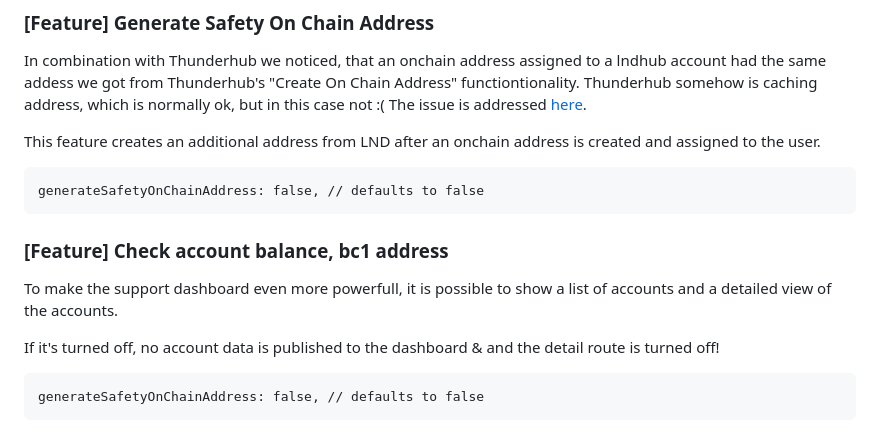
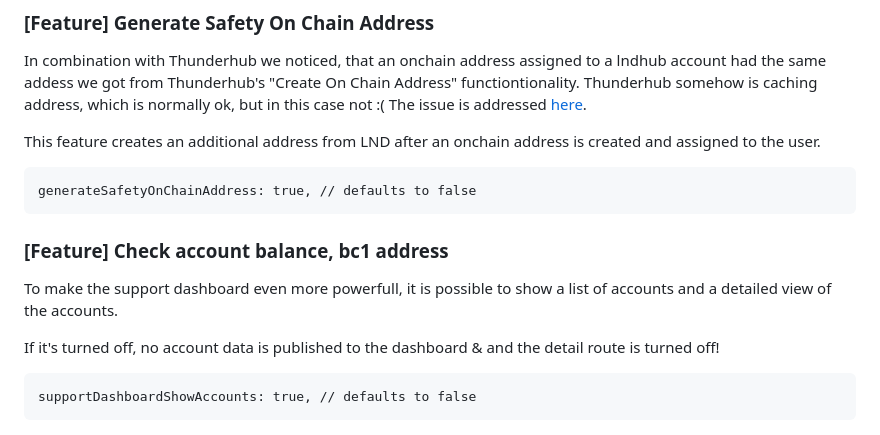
Before and after one commit to BlueWallet/LndHub, a Markdown page: README.md, the part around the change. GitHub-like rendering.

Commit message:
[TASK] Typo fix 2

````diff
--- a/README.md
+++ b/README.md
@@ -45,7 +45,7 @@ somehow is caching address, which is normally ok, but in this case not :( The is
 This feature creates an additional address from LND after an onchain address is created and assigned to the user.
 
 ```
-generateSafetyOnChainAddress: false, // defaults to false
+generateSafetyOnChainAddress: true, // defaults to false
 ```
 
 ### [Feature] Check account balance, bc1 address
@@ -56,7 +56,7 @@ a detailed view of the accounts.
 If it's turned off, no account data is published to the dashboard & and the detail route is turned off!
 
 ```
-generateSafetyOnChainAddress: false, // defaults to false
+supportDashboardShowAccounts: true, // defaults to false
 ```
 
 ![](doc/img/account_list.png)
````
